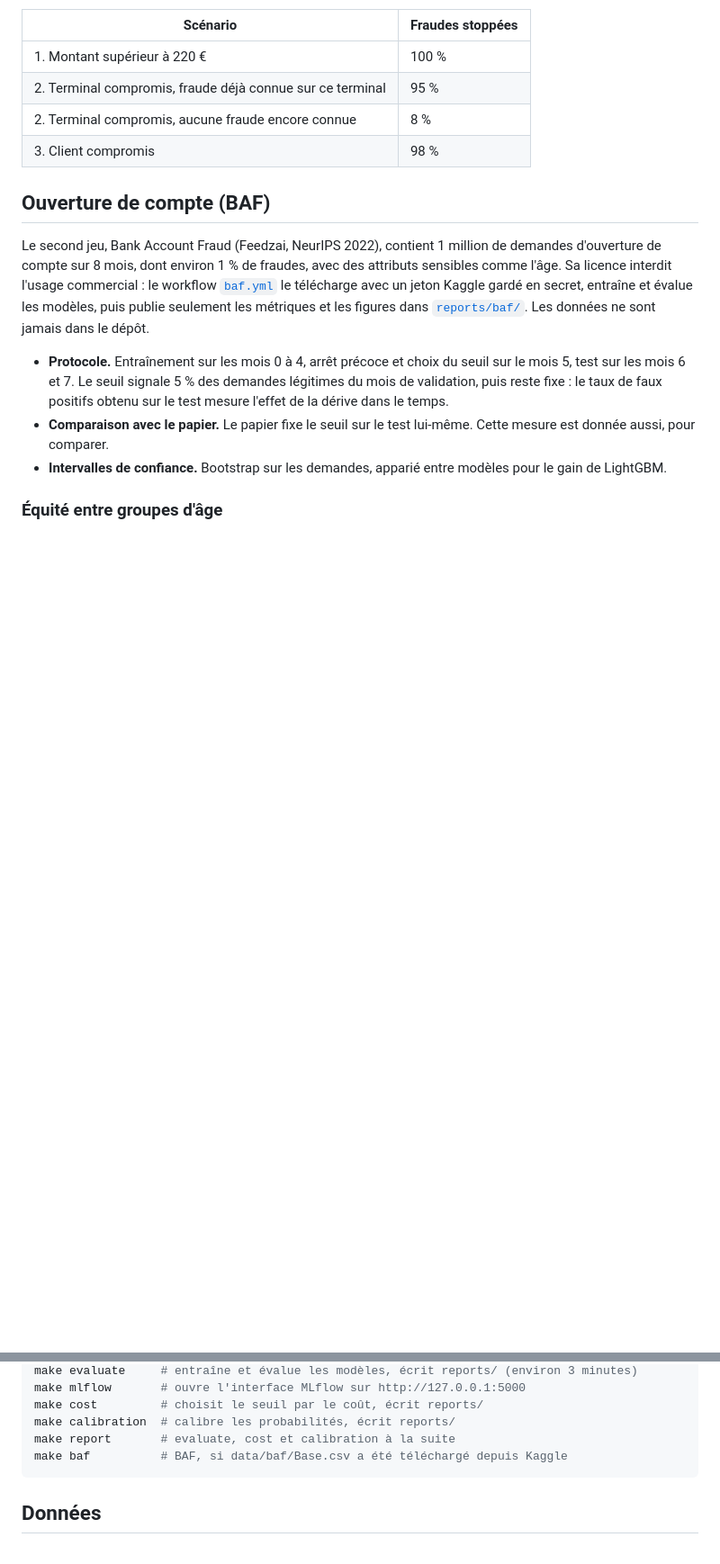
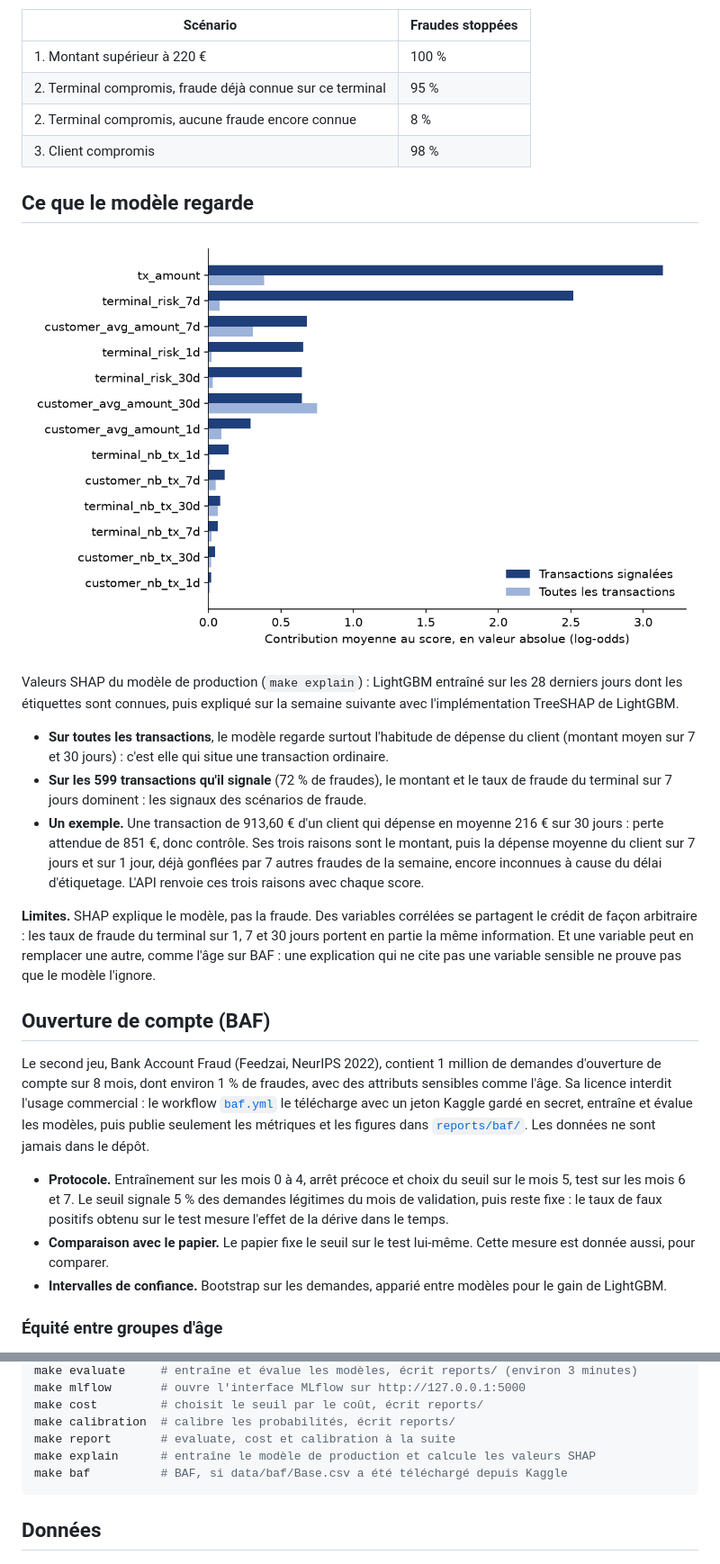
Before and after one commit to MohamedRadhi52/fraudops, a Markdown page: README.md, 2 parts joined by grey strips. Shown at 90% size. Rendered like a GitHub page; pictures changed too: reports/figures/shap.png (added); blank space fills up the shorter version.

Commit message:
explicabilité avec shap

````diff
--- a/README.md
+++ b/README.md
@@ -74,6 +74,18 @@ Avec LightGBM, l'équipe trouve en moyenne 19,5 cartes frauduleuses parmi les 10
 | 2. Terminal compromis, aucune fraude encore connue | 8 % |
 | 3. Client compromis | 98 % |
 
+## Ce que le modèle regarde
+
+![Contribution moyenne de chaque variable au score de LightGBM](reports/figures/shap.png)
+
+Valeurs SHAP du modèle de production (`make explain`) : LightGBM entraîné sur les 28 derniers jours dont les étiquettes sont connues, puis expliqué sur la semaine suivante avec l'implémentation TreeSHAP de LightGBM.
+
+- **Sur toutes les transactions**, le modèle regarde surtout l'habitude de dépense du client (montant moyen sur 7 et 30 jours) : c'est elle qui situe une transaction ordinaire.
+- **Sur les 599 transactions qu'il signale** (72 % de fraudes), le montant et le taux de fraude du terminal sur 7 jours dominent : les signaux des scénarios de fraude.
+- **Un exemple.** Une transaction de 913,60 € d'un client qui dépense en moyenne 216 € sur 30 jours : perte attendue de 851 €, donc contrôle. Ses trois raisons sont le montant, puis la dépense moyenne du client sur 7 jours et sur 1 jour, déjà gonflées par 7 autres fraudes de la semaine, encore inconnues à cause du délai d'étiquetage. L'API renvoie ces trois raisons avec chaque score.
+
+**Limites.** SHAP explique le modèle, pas la fraude. Des variables corrélées se partagent le crédit de façon arbitraire : les taux de fraude du terminal sur 1, 7 et 30 jours portent en partie la même information. Et une variable peut en remplacer une autre, comme l'âge sur BAF : une explication qui ne cite pas une variable sensible ne prouve pas que le modèle l'ignore.
+
 ## Ouverture de compte (BAF)
 
 Le second jeu, Bank Account Fraud (Feedzai, NeurIPS 2022), contient 1 million de demandes d'ouverture de compte sur 8 mois, dont environ 1 % de fraudes, avec des attributs sensibles comme l'âge. Sa licence interdit l'usage commercial : le workflow [`baf.yml`](.github/workflows/baf.yml) le télécharge avec un jeton Kaggle gardé en secret, entraîne et évalue les modèles, puis publie seulement les métriques et les figures dans [`reports/baf/`](reports/baf/RESULTS.md). Les données ne sont jamais dans le dépôt.
@@ -110,6 +122,7 @@ make mlflow       # ouvre l'interface MLflow sur http://127.0.0.1:5000
 make cost         # choisit le seuil par le coût, écrit reports/
 make calibration  # calibre les probabilités, écrit reports/
 make report       # evaluate, cost et calibration à la suite
+make explain      # entraîne le modèle de production et calcule les valeurs SHAP
 make baf          # BAF, si data/baf/Base.csv a été téléchargé depuis Kaggle
 ```
 
````
Also changed, not shown: docs/DECISIONS.md (+6 -0 lines), 6 other files.
